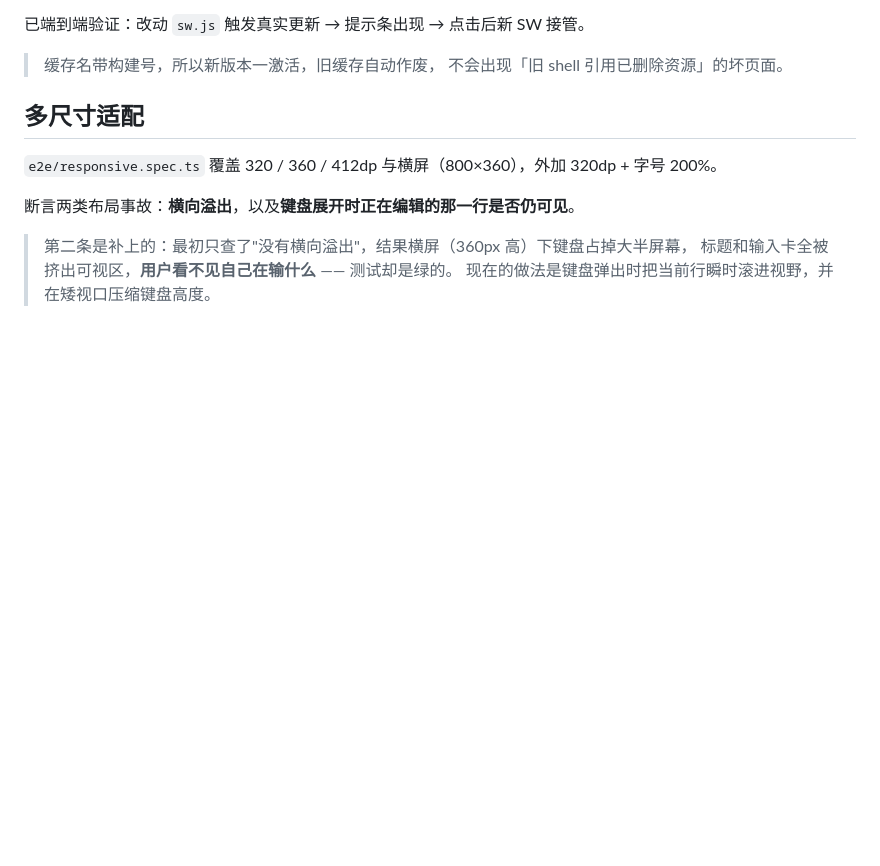
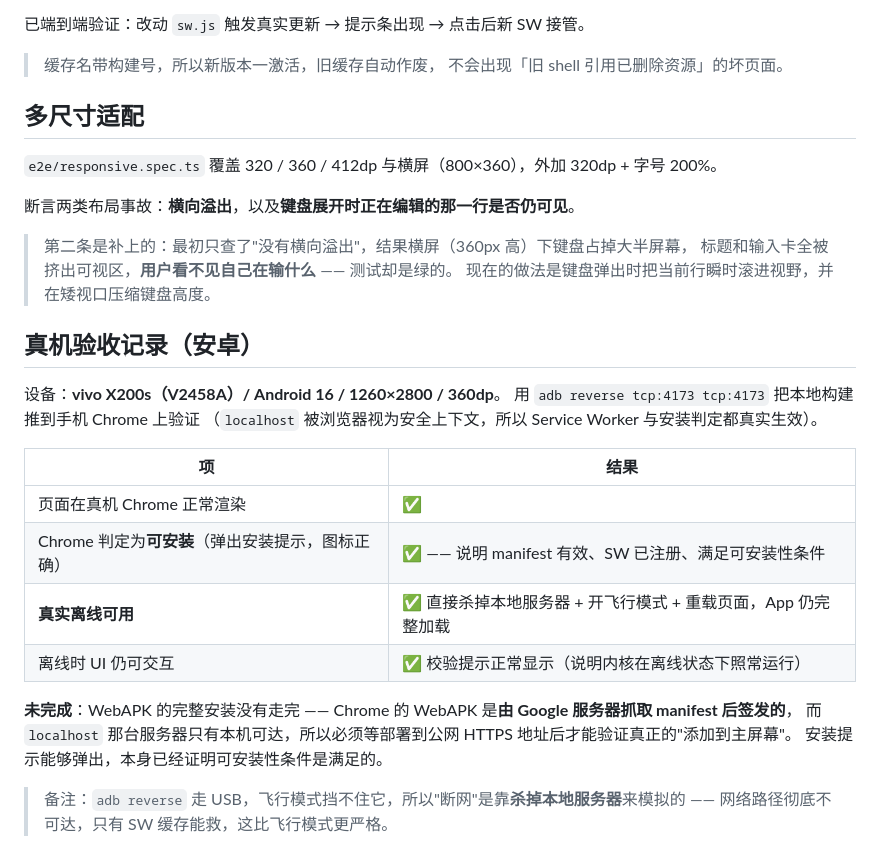
Before and after one commit to Lucien575/financial-return-calculator, a Markdown page: README.md, the part around the change. GitHub-like rendering; blank space fills up the shorter version.

Commit message:
docs: 安卓真机验收记录（可安装性判定 + 真实离线可用，含 adb reverse 方法与 WebAPK 限制说明）

```diff
--- a/README.md
+++ b/README.md
@@ -169,3 +169,23 @@ PWA 版把 `x2`（一键翻倍，纯便捷）换成了 `±`（取反）。这是
 > 第二条是补上的：最初只查了"没有横向溢出"，结果横屏（360px 高）下键盘占掉大半屏幕，
 > 标题和输入卡全被挤出可视区，**用户看不见自己在输什么** —— 测试却是绿的。
 > 现在的做法是键盘弹出时把当前行瞬时滚进视野，并在矮视口压缩键盘高度。
+
+## 真机验收记录（安卓）
+
+设备：**vivo X200s（V2458A）/ Android 16 / 1260×2800 / 360dp**。
+用 `adb reverse tcp:4173 tcp:4173` 把本地构建推到手机 Chrome 上验证
+（`localhost` 被浏览器视为安全上下文，所以 Service Worker 与安装判定都真实生效）。
+
+| 项 | 结果 |
+|---|---|
+| 页面在真机 Chrome 正常渲染 | ✅ |
+| Chrome 判定为**可安装**（弹出安装提示，图标正确） | ✅ —— 说明 manifest 有效、SW 已注册、满足可安装性条件 |
+| **真实离线可用** | ✅ 直接杀掉本地服务器 + 开飞行模式 + 重载页面，App 仍完整加载 |
+| 离线时 UI 仍可交互 | ✅ 校验提示正常显示（说明内核在离线状态下照常运行） |
+
+**未完成**：WebAPK 的完整安装没有走完 —— Chrome 的 WebAPK 是**由 Google 服务器抓取 manifest 后签发的**，
+而 `localhost` 那台服务器只有本机可达，所以必须等部署到公网 HTTPS 地址后才能验证真正的"添加到主屏幕"。
+安装提示能够弹出，本身已经证明可安装性条件是满足的。
+
+> 备注：`adb reverse` 走 USB，飞行模式挡不住它，所以"断网"是靠**杀掉本地服务器**来模拟的 ——
+> 网络路径彻底不可达，只有 SW 缓存能救，这比飞行模式更严格。
```
